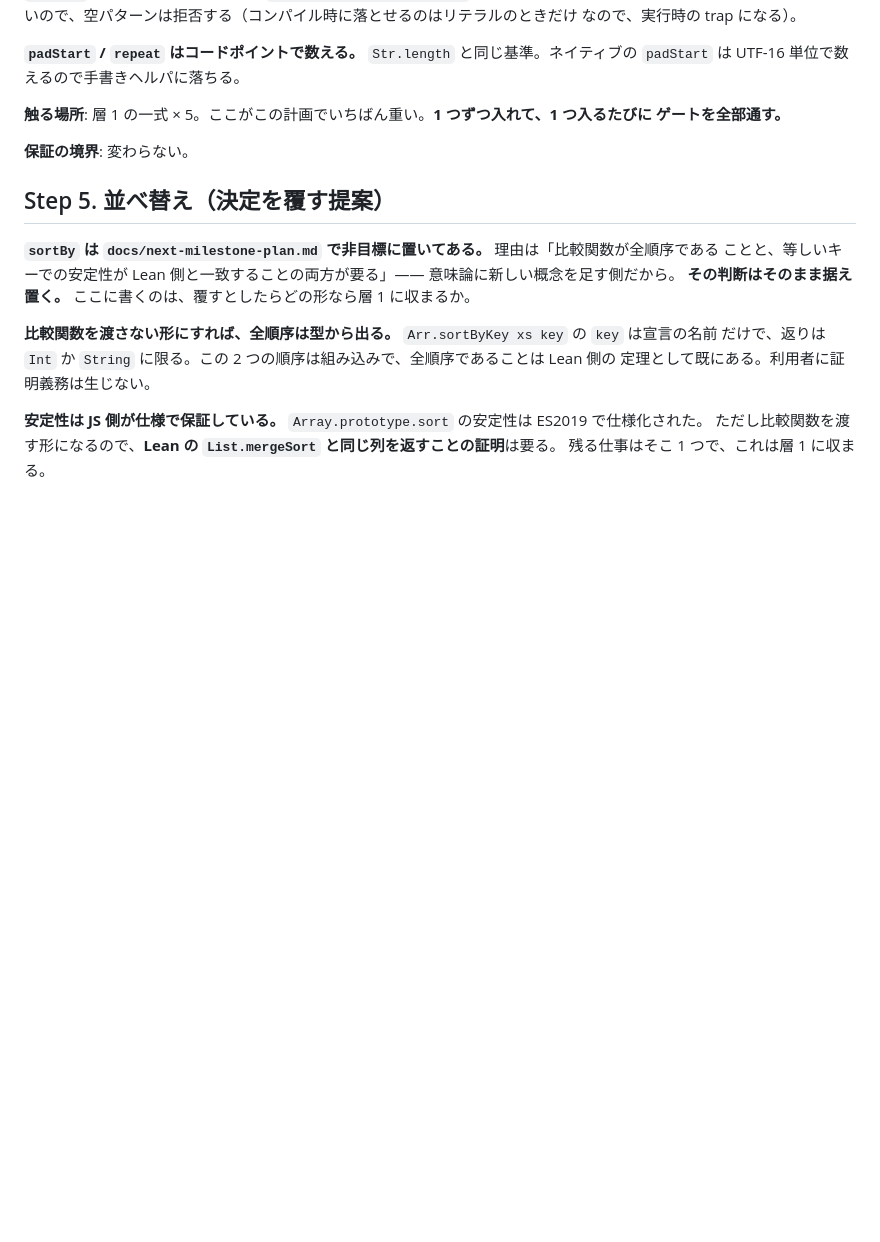
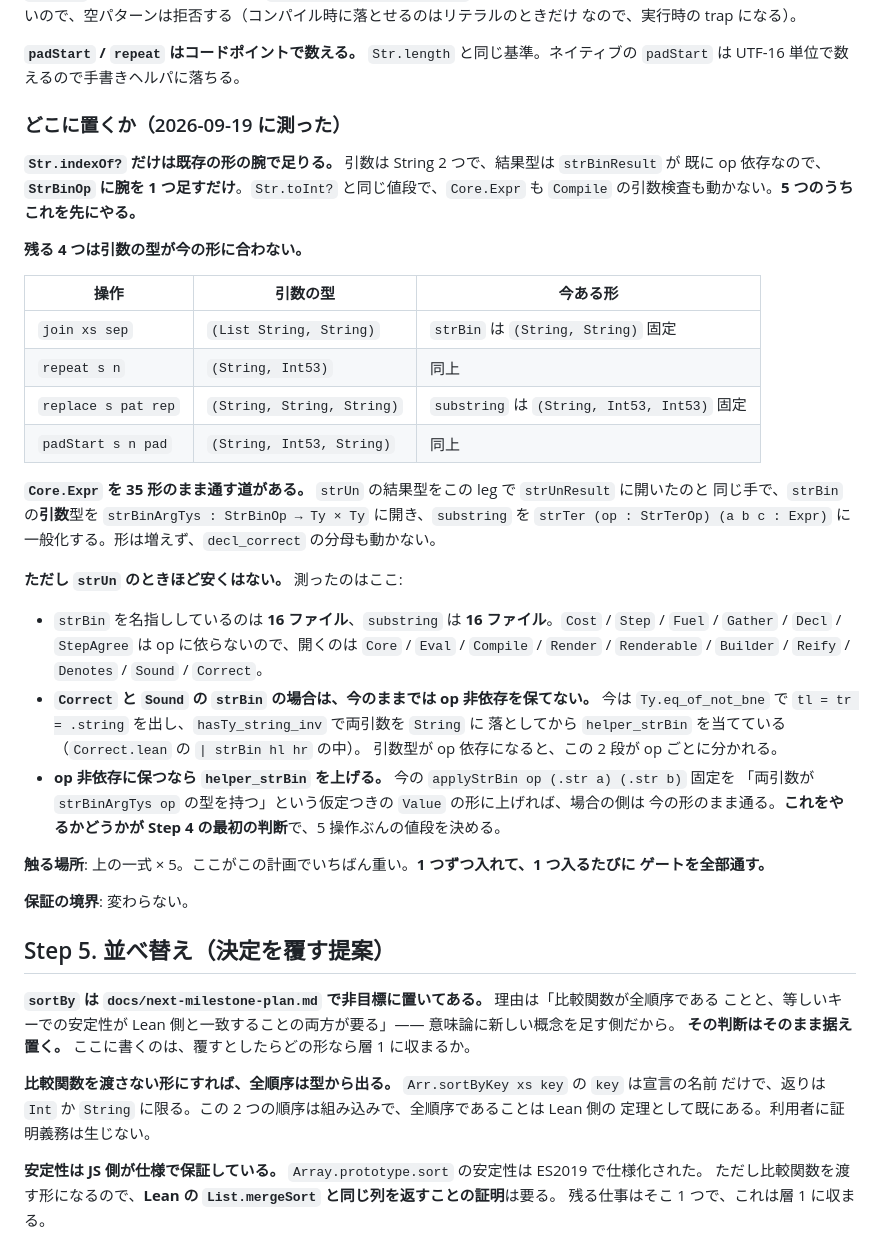
Before and after one commit to FujiHaruka/lean2js, a Markdown page: docs/operations-plan.md, the part around the change. GitHub-like rendering; blank space fills up the shorter version.

Commit message:
Measure where the five string builders fit before opening any of them

```diff
--- a/docs/operations-plan.md
+++ b/docs/operations-plan.md
@@ -268,7 +268,39 @@ Int53 の上限 2^53-1 ≈ 9.007e15 はその下。だから「対応が一意
 **`padStart` / `repeat` はコードポイントで数える。** `Str.length` と同じ基準。ネイティブの
 `padStart` は UTF-16 単位で数えるので手書きヘルパに落ちる。
 
-**触る場所**: 層 1 の一式 × 5。ここがこの計画でいちばん重い。**1 つずつ入れて、1 つ入るたびに
+### どこに置くか（2026-09-19 に測った）
+
+**`Str.indexOf?` だけは既存の形の腕で足りる。** 引数は String 2 つで、結果型は `strBinResult` が
+既に op 依存なので、**`StrBinOp` に腕を 1 つ足すだけ**。`Str.toInt?` と同じ値段で、`Core.Expr` も
+`Compile` の引数検査も動かない。**5 つのうちこれを先にやる。**
+
+**残る 4 つは引数の型が今の形に合わない。**
+
+| 操作 | 引数の型 | 今ある形 |
+| --- | --- | --- |
+| `join xs sep` | `(List String, String)` | `strBin` は `(String, String)` 固定 |
+| `repeat s n` | `(String, Int53)` | 同上 |
+| `replace s pat rep` | `(String, String, String)` | `substring` は `(String, Int53, Int53)` 固定 |
+| `padStart s n pad` | `(String, Int53, String)` | 同上 |
+
+**`Core.Expr` を 35 形のまま通す道がある。** `strUn` の結果型をこの leg で `strUnResult` に開いたのと
+同じ手で、`strBin` の**引数**型を `strBinArgTys : StrBinOp → Ty × Ty` に開き、`substring` を
+`strTer (op : StrTerOp) (a b c : Expr)` に一般化する。形は増えず、`decl_correct` の分母も動かない。
+
+**ただし `strUn` のときほど安くはない。** 測ったのはここ:
+
+- `strBin` を名指ししているのは **16 ファイル**、`substring` は **16 ファイル**。`Cost` / `Step` /
+  `Fuel` / `Gather` / `Decl` / `StepAgree` は op に依らないので、開くのは `Core` / `Eval` /
+  `Compile` / `Render` / `Renderable` / `Builder` / `Reify` / `Denotes` / `Sound` / `Correct`。
+- **`Correct` と `Sound` の `strBin` の場合は、今のままでは op 非依存を保てない。** 今は
+  `Ty.eq_of_not_bne` で `tl = tr = .string` を出し、`hasTy_string_inv` で両引数を `String` に
+  落としてから `helper_strBin` を当てている（`Correct.lean` の `| strBin hl hr` の中）。
+  引数型が op 依存になると、この 2 段が op ごとに分かれる。
+- **op 非依存に保つなら `helper_strBin` を上げる。** 今の `applyStrBin op (.str a) (.str b)` 固定を
+  「両引数が `strBinArgTys op` の型を持つ」という仮定つきの `Value` の形に上げれば、場合の側は
+  今の形のまま通る。**これをやるかどうかが Step 4 の最初の判断**で、5 操作ぶんの値段を決める。
+
+**触る場所**: 上の一式 × 5。ここがこの計画でいちばん重い。**1 つずつ入れて、1 つ入るたびに
 ゲートを全部通す。**
 
 **保証の境界**: 変わらない。
```
